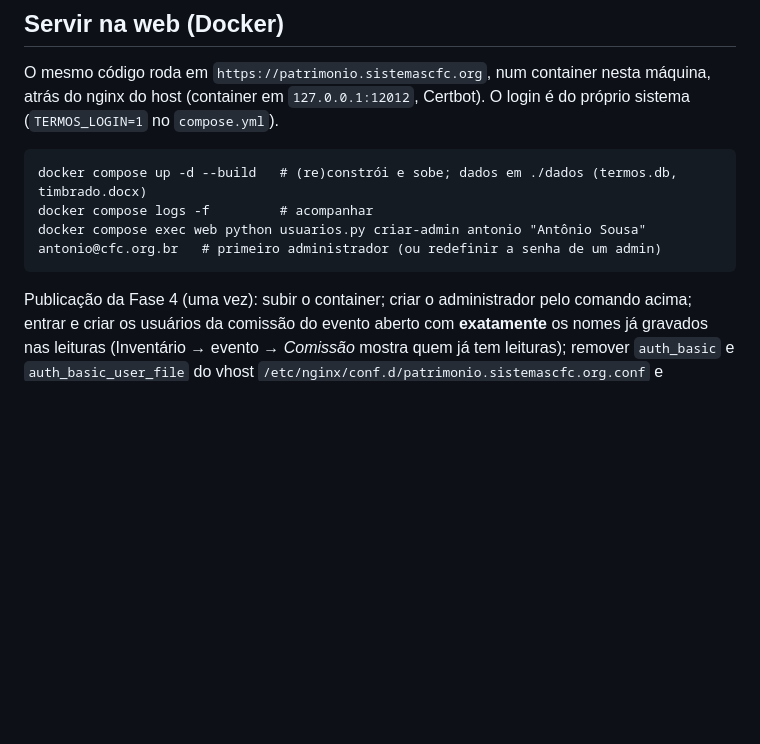
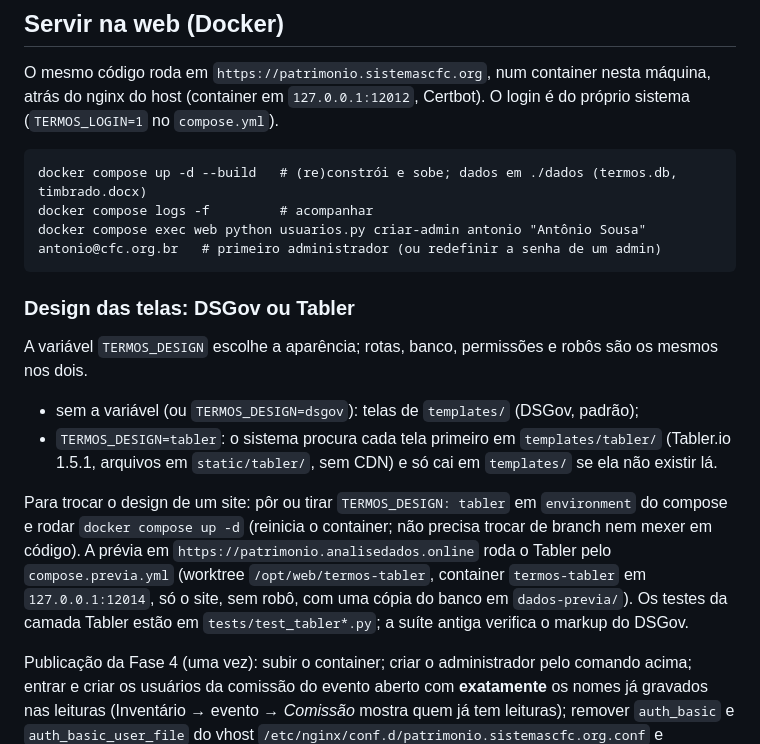
Before and after one commit to ToNiauM/termos-responsabilidade, a Markdown page: README.md, the part around the change. GitHub-like rendering; blank space fills up the shorter version.

Commit message:
docs: README explica TERMOS_DESIGN (DSGov ou Tabler) e a prévia
Co-Authored-By: Claude Opus 5.5 <noreply@anthropic.com>

```diff
--- a/README.md
+++ b/README.md
@@ -167,6 +167,20 @@ O mesmo código roda em `https://patrimonio.sistemascfc.org`, num container nest
     docker compose logs -f         # acompanhar
     docker compose exec web python usuarios.py criar-admin antonio "Antônio Sousa" antonio@cfc.org.br   # primeiro administrador (ou redefinir a senha de um admin)
 
+### Design das telas: DSGov ou Tabler
+
+A variável `TERMOS_DESIGN` escolhe a aparência; rotas, banco, permissões e robôs são os mesmos nos dois.
+
+- sem a variável (ou `TERMOS_DESIGN=dsgov`): telas de `templates/` (DSGov, padrão);
+- `TERMOS_DESIGN=tabler`: o sistema procura cada tela primeiro em `templates/tabler/` (Tabler.io 1.5.1, arquivos em
+  `static/tabler/`, sem CDN) e só cai em `templates/` se ela não existir lá.
+
+Para trocar o design de um site: pôr ou tirar `TERMOS_DESIGN: tabler` em `environment` do compose e rodar
+`docker compose up -d` (reinicia o container; não precisa trocar de branch nem mexer em código). A prévia em
+`https://patrimonio.analisedados.online` roda o Tabler pelo `compose.previa.yml` (worktree `/opt/web/termos-tabler`,
+container `termos-tabler` em `127.0.0.1:12014`, só o site, sem robô, com uma cópia do banco em `dados-previa/`).
+Os testes da camada Tabler estão em `tests/test_tabler*.py`; a suíte antiga verifica o markup do DSGov.
+
 Publicação da Fase 4 (uma vez): subir o container; criar o administrador pelo comando acima; entrar e criar os
 usuários da comissão do evento aberto com **exatamente** os nomes já gravados nas leituras (Inventário → evento →
 *Comissão* mostra quem já tem leituras); remover `auth_basic` e `auth_basic_user_file` do vhost
```
